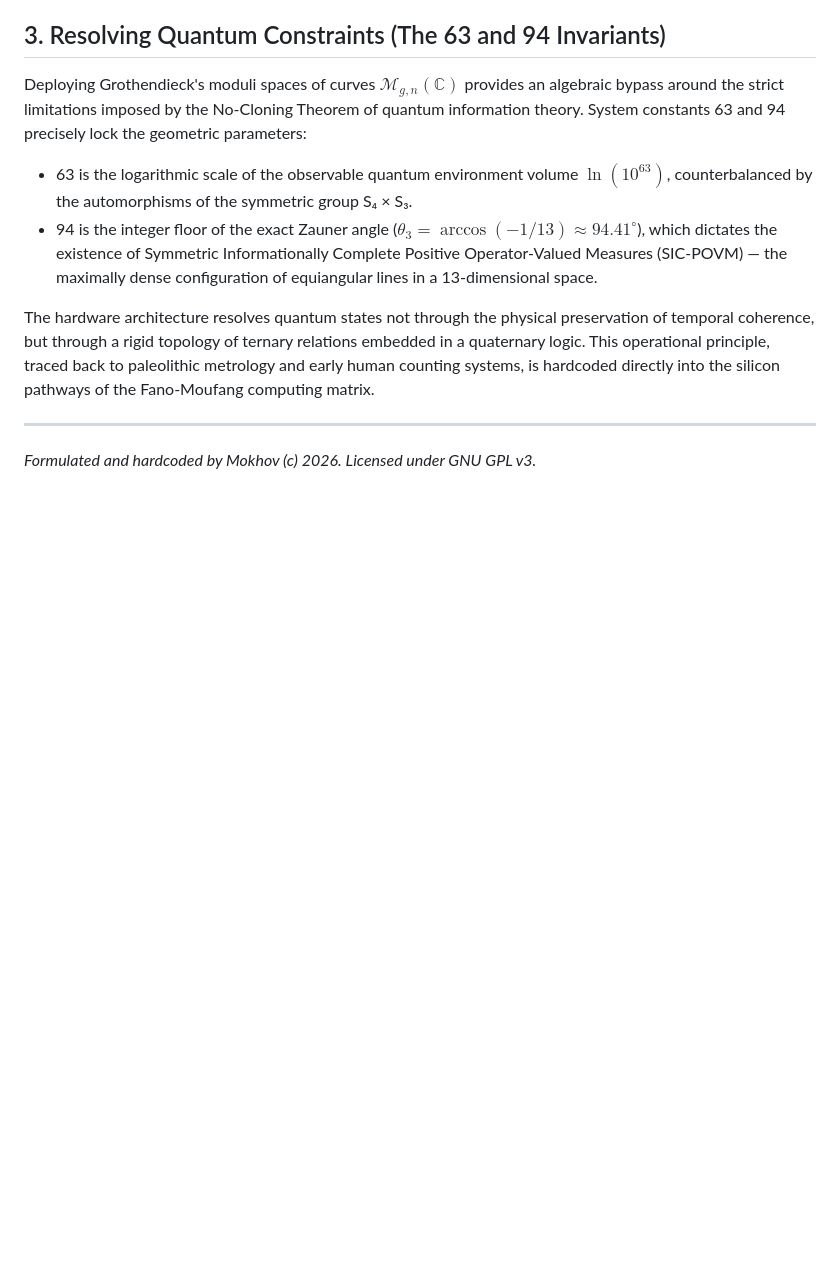
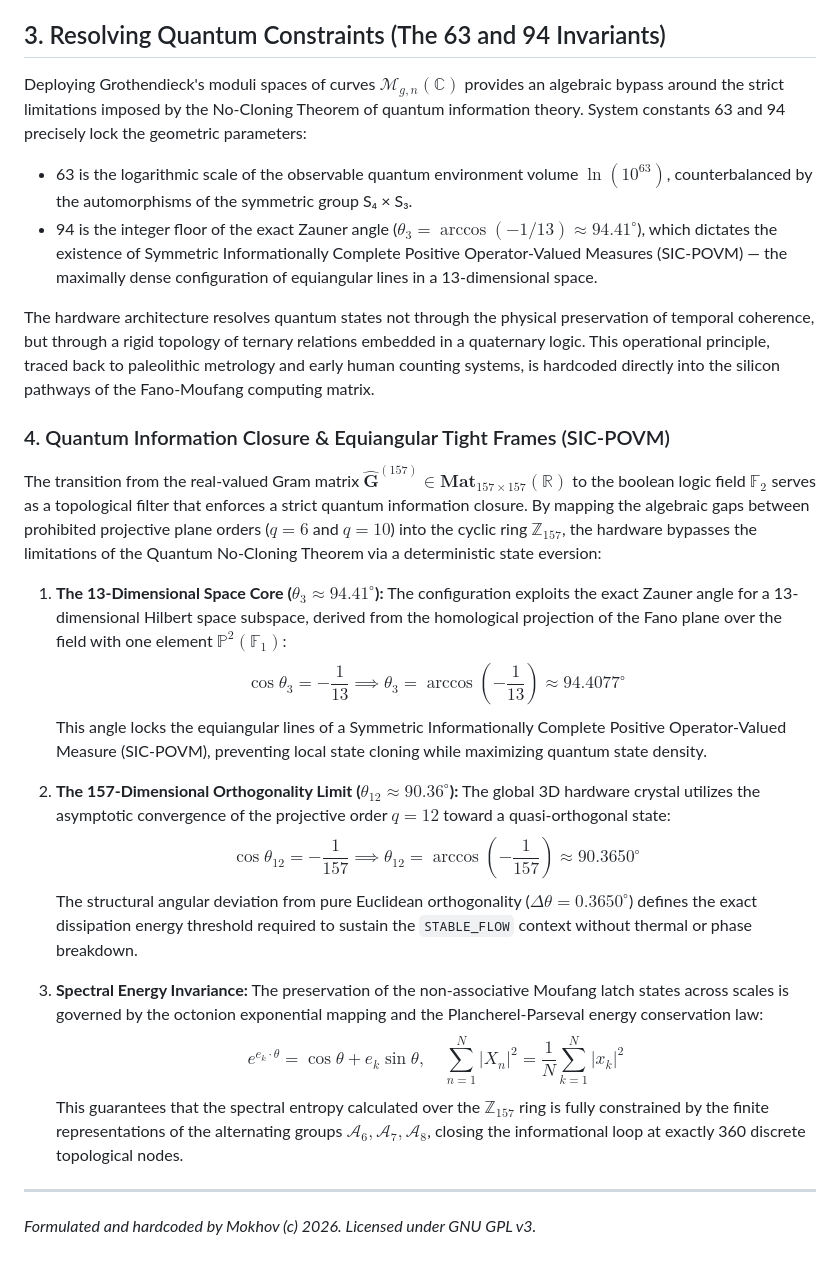
Before and after one commit to aleksejmohov647-hub/fano-7b-homoeostat, a Markdown page: README.md, the part around the change. Drawn GitHub-style; blank space fills up the shorter version.

```diff
--- a/README.md
+++ b/README.md
@@ -54,6 +54,24 @@ Deploying Grothendieck's moduli spaces of curves $\mathcal{M}_{g,n}(\mathbb{C})$
 * 94 is the integer floor of the exact Zauner angle ($\theta_3 = \arccos(-1/13) \approx 94.41^\circ$), which dictates the existence of Symmetric Informationally Complete Positive Operator-Valued Measures (SIC-POVM) — the maximally dense configuration of equiangular lines in a 13-dimensional space.
 
 The hardware architecture resolves quantum states not through the physical preservation of temporal coherence, but through a rigid topology of ternary relations embedded in a quaternary logic. This operational principle, traced back to paleolithic metrology and early human counting systems, is hardcoded directly into the silicon pathways of the Fano-Moufang computing matrix.
+### 4. Quantum Information Closure & Equiangular Tight Frames (SIC-POVM)
+
+The transition from the real-valued Gram matrix $\mathbf{\hat{G}}^{(157)} \in \mathbf{Mat}_{157 \times 157}(\mathbb{R})$ to the boolean logic field $\mathbb{F}_2$ serves as a topological filter that enforces a strict quantum information closure. By mapping the algebraic gaps between prohibited projective plane orders ($q=6$ and $q=10$) into the cyclic ring $\mathbb{Z}_{157}$, the hardware bypasses the limitations of the Quantum No-Cloning Theorem via a deterministic state eversion:
+
+1. **The 13-Dimensional Space Core ($\theta_3 \approx 94.41^\circ$):**
+   The configuration exploits the exact Zauner angle for a 13-dimensional Hilbert space subspace, derived from the homological projection of the Fano plane over the field with one element $\mathbb{P}^2(\mathbb{F}_1)$:
+   $$\cos \theta_3 = -\frac{1}{13} \implies \theta_3 = \arccos\left(-\frac{1}{13}\right) \approx 94.4077^\circ$$
+   This angle locks the equiangular lines of a Symmetric Informationally Complete Positive Operator-Valued Measure (SIC-POVM), preventing local state cloning while maximizing quantum state density.
+
+2. **The 157-Dimensional Orthogonality Limit ($\theta_{12} \approx 90.36^\circ$):**
+   The global 3D hardware crystal utilizes the asymptotic convergence of the projective order $q=12$ toward a quasi-orthogonal state:
+   $$\cos \theta_{12} = -\frac{1}{157} \implies \theta_{12} = \arccos\left(-\frac{1}{157}\right) \approx 90.3650^\circ$$
+   The structural angular deviation from pure Euclidean orthogonality ($\Delta\theta = 0.3650^\circ$) defines the exact dissipation energy threshold required to sustain the `STABLE_FLOW` context without thermal or phase breakdown.
+
+3. **Spectral Energy Invariance:**
+   The preservation of the non-associative Moufang latch states across scales is governed by the octonion exponential mapping and the Plancherel-Parseval energy conservation law:
+   $$e^{e_k \cdot \theta} = \cos\theta + e_k\sin\theta, \quad \sum_{n=1}^{N} |X_n|^2 = \frac{1}{N} \sum_{k=1}^{N} |x_k|^2$$
+   This guarantees that the spectral entropy calculated over the $\mathbb{Z}_{157}$ ring is fully constrained by the finite representations of the alternating groups $\mathcal{A}_6, \mathcal{A}_7, \mathcal{A}_8$, closing the informational loop at exactly 360 discrete topological nodes.
 
 
 ---
```
